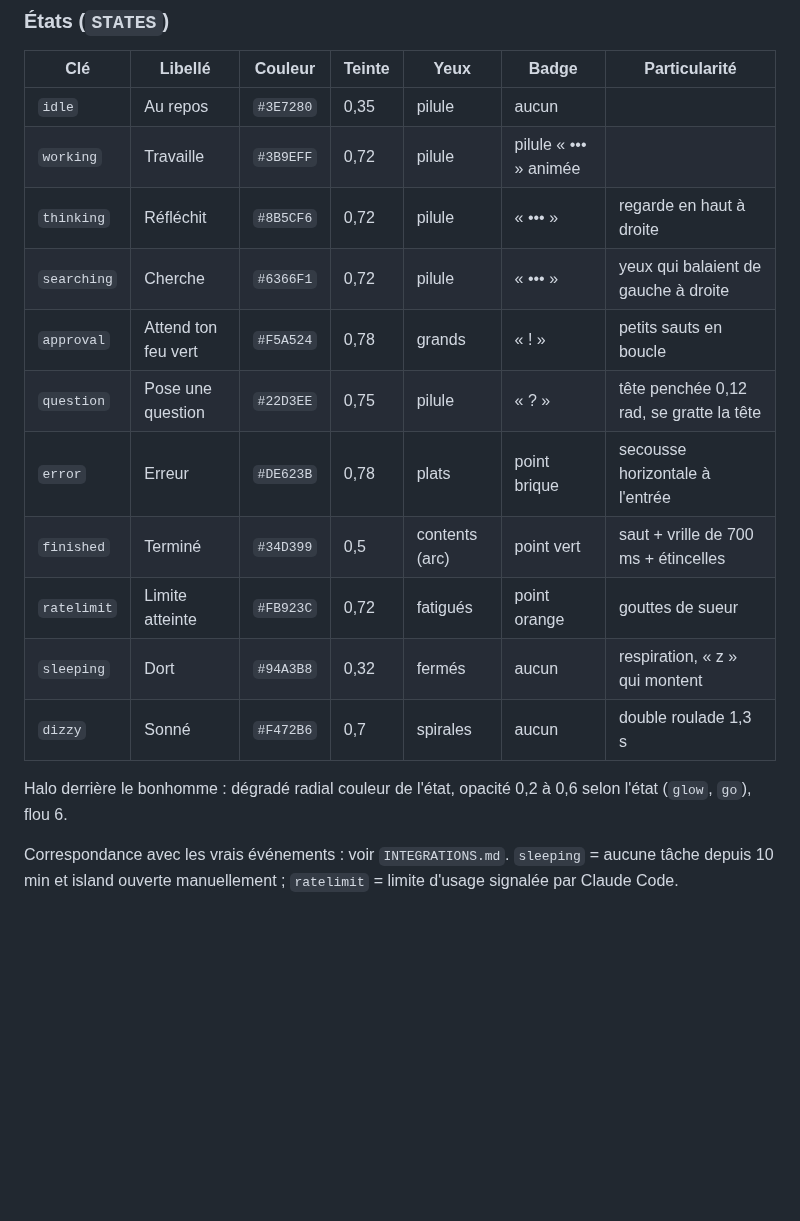
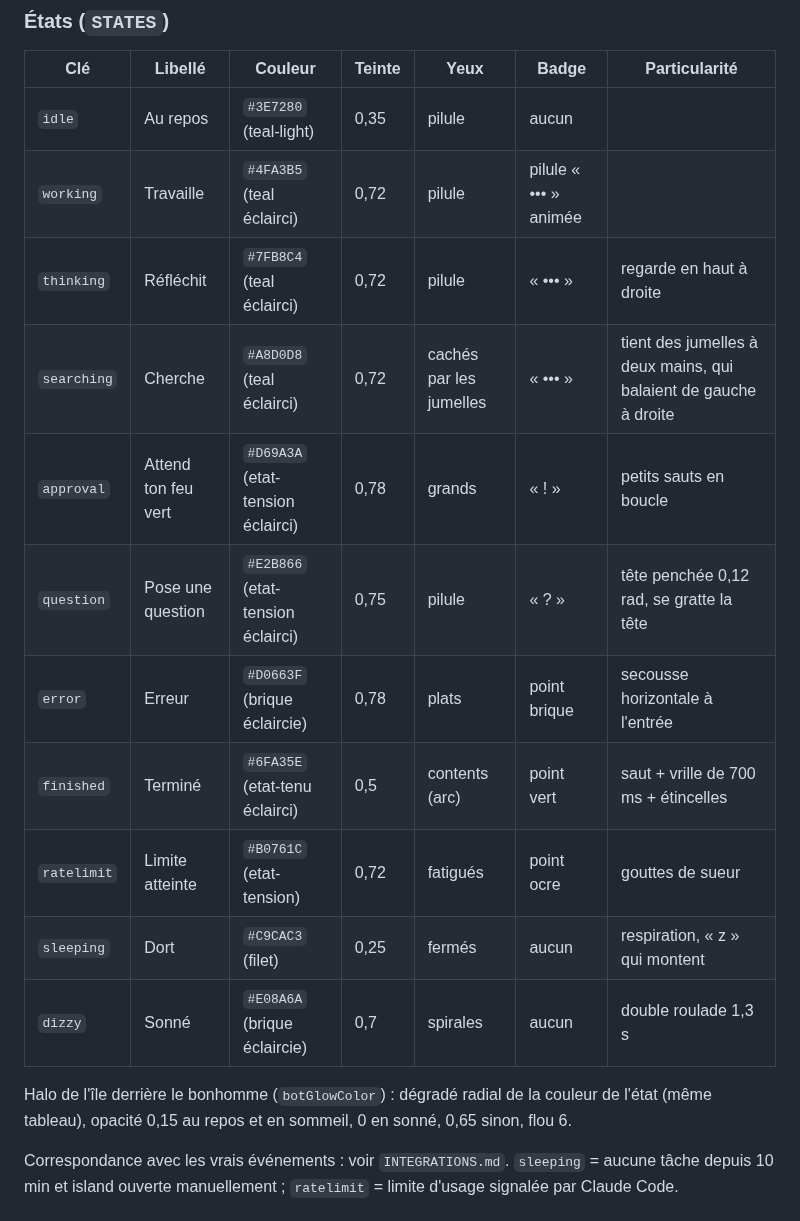
Before and after one commit to blamidey-klayer/Klayer-island, a Markdown page: docs/SPEC.md, the part around one of its changes. Drawn GitHub-style; blank space fills up the shorter version.

```diff
--- a/docs/SPEC.md
+++ b/docs/SPEC.md
@@ -168,19 +170,19 @@ Référence de rendu : `tools/klay-preview/src/engine.ts` (portée en Swift dans
 
 | Clé | Libellé | Couleur | Teinte | Yeux | Badge | Particularité |
 |---|---|---|---|---|---|---|
-| `idle` | Au repos | `#3E7280` | 0,35 | pilule | aucun | |
-| `working` | Travaille | `#3B9EFF` | 0,72 | pilule | pilule « ••• » animée | |
-| `thinking` | Réfléchit | `#8B5CF6` | 0,72 | pilule | « ••• » | regarde en haut à droite |
-| `searching` | Cherche | `#6366F1` | 0,72 | pilule | « ••• » | yeux qui balaient de gauche à droite |
-| `approval` | Attend ton feu vert | `#F5A524` | 0,78 | grands | « ! » | petits sauts en boucle |
-| `question` | Pose une question | `#22D3EE` | 0,75 | pilule | « ? » | tête penchée 0,12 rad, se gratte la tête |
-| `error` | Erreur | `#DE623B` | 0,78 | plats | point brique | secousse horizontale à l'entrée |
-| `finished` | Terminé | `#34D399` | 0,5 | contents (arc) | point vert | saut + vrille de 700 ms + étincelles |
-| `ratelimit` | Limite atteinte | `#FB923C` | 0,72 | fatigués | point orange | gouttes de sueur |
-| `sleeping` | Dort | `#94A3B8` | 0,32 | fermés | aucun | respiration, « z » qui montent |
-| `dizzy` | Sonné | `#F472B6` | 0,7 | spirales | aucun | double roulade 1,3 s |
+| `idle` | Au repos | `#3E7280` (teal-light) | 0,35 | pilule | aucun | |
+| `working` | Travaille | `#4FA3B5` (teal éclairci) | 0,72 | pilule | pilule « ••• » animée | |
+| `thinking` | Réfléchit | `#7FB8C4` (teal éclairci) | 0,72 | pilule | « ••• » | regarde en haut à droite |
+| `searching` | Cherche | `#A8D0D8` (teal éclairci) | 0,72 | cachés par les jumelles | « ••• » | tient des jumelles à deux mains, qui balaient de gauche à droite |
+| `approval` | Attend ton feu vert | `#D69A3A` (etat-tension éclairci) | 0,78 | grands | « ! » | petits sauts en boucle |
+| `question` | Pose une question | `#E2B866` (etat-tension éclairci) | 0,75 | pilule | « ? » | tête penchée 0,12 rad, se gratte la tête |
+| `error` | Erreur | `#D0663F` (brique éclaircie) | 0,78 | plats | point brique | secousse horizontale à l'entrée |
+| `finished` | Terminé | `#6FA35E` (etat-tenu éclairci) | 0,5 | contents (arc) | point vert | saut + vrille de 700 ms + étincelles |
+| `ratelimit` | Limite atteinte | `#B0761C` (etat-tension) | 0,72 | fatigués | point ocre | gouttes de sueur |
+| `sleeping` | Dort | `#C9CAC3` (filet) | 0,25 | fermés | aucun | respiration, « z » qui montent |
+| `dizzy` | Sonné | `#E08A6A` (brique éclaircie) | 0,7 | spirales | aucun | double roulade 1,3 s |
 
-Halo derrière le bonhomme : dégradé radial couleur de l'état, opacité 0,2 à 0,6 selon l'état (`glow`, `go`), flou 6.
+Halo de l'île derrière le bonhomme (`botGlowColor`) : dégradé radial de la couleur de l'état (même tableau), opacité 0,15 au repos et en sommeil, 0 en sonné, 0,65 sinon, flou 6.
 
 Correspondance avec les vrais événements : voir `INTEGRATIONS.md`. `sleeping` = aucune tâche depuis 10 min et island ouverte manuellement ; `ratelimit` = limite d'usage signalée par Claude Code.
 
```
Also changed, not shown: other parts of docs/SPEC.md (+3 -1 lines), README.md (+1 -1 lines), docs/media/klay-sheet.png, 6 other files.
